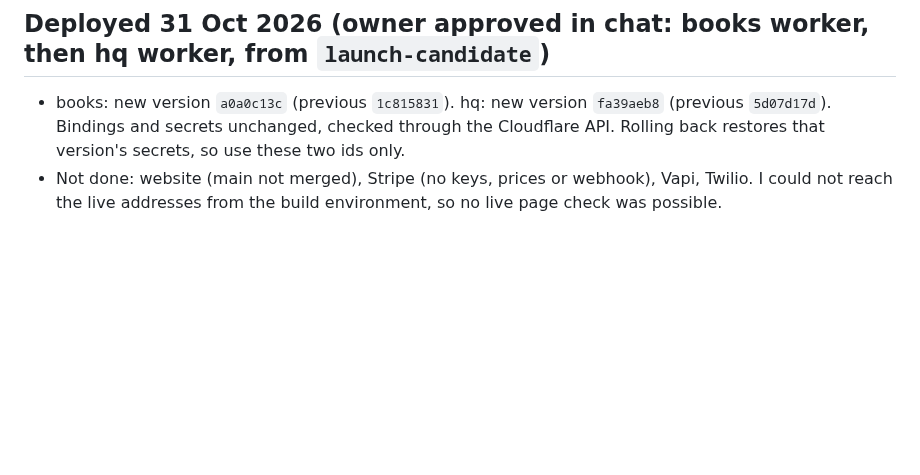
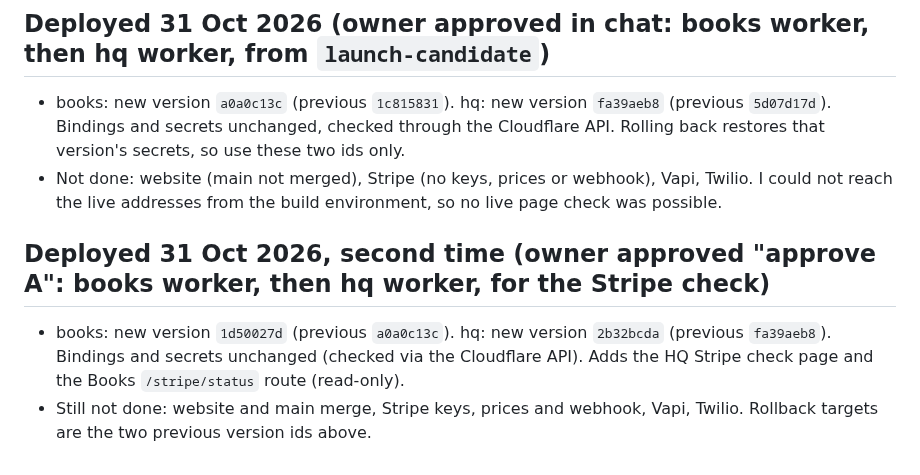
Before and after one commit to gpetrucci1888/localdesk-site, a Markdown page: docs/HANDOFF.md, the part around the change. GitHub-like rendering; blank space fills up the shorter version.

Commit message:
Handoff: second approved deploy and rollback versions
Co-Authored-By: Claude Sonnet 5.5 <noreply@anthropic.com>
Claude-Session: https://claude.ai/code/session_017pEuQxjLj9JBWjxaEQGar8

```diff
--- a/docs/HANDOFF.md
+++ b/docs/HANDOFF.md
@@ -57,3 +57,7 @@ Website enquiries now become leads in the Books connector's Durable Object (`lea
 ## Deployed 31 Oct 2026 (owner approved in chat: books worker, then hq worker, from `launch-candidate`)
 - books: new version `a0a0c13c` (previous `1c815831`). hq: new version `fa39aeb8` (previous `5d07d17d`). Bindings and secrets unchanged, checked through the Cloudflare API. Rolling back restores that version's secrets, so use these two ids only.
 - Not done: website (main not merged), Stripe (no keys, prices or webhook), Vapi, Twilio. I could not reach the live addresses from the build environment, so no live page check was possible.
+
+## Deployed 31 Oct 2026, second time (owner approved "approve A": books worker, then hq worker, for the Stripe check)
+- books: new version `1d50027d` (previous `a0a0c13c`). hq: new version `2b32bcda` (previous `fa39aeb8`). Bindings and secrets unchanged (checked via the Cloudflare API). Adds the HQ Stripe check page and the Books `/stripe/status` route (read-only).
+- Still not done: website and main merge, Stripe keys, prices and webhook, Vapi, Twilio. Rollback targets are the two previous version ids above.
```
